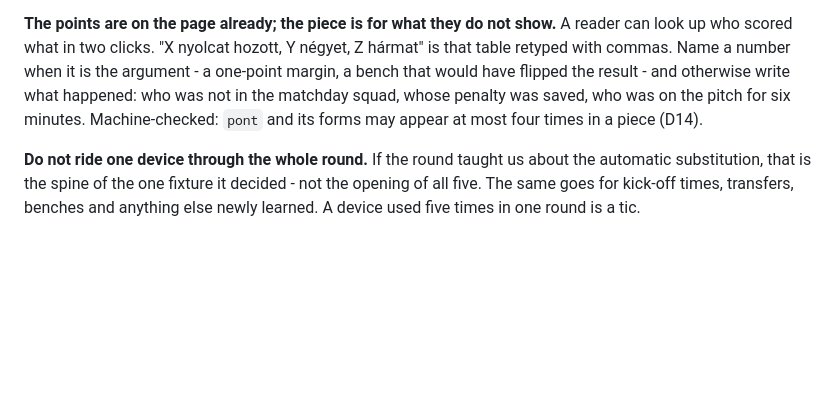
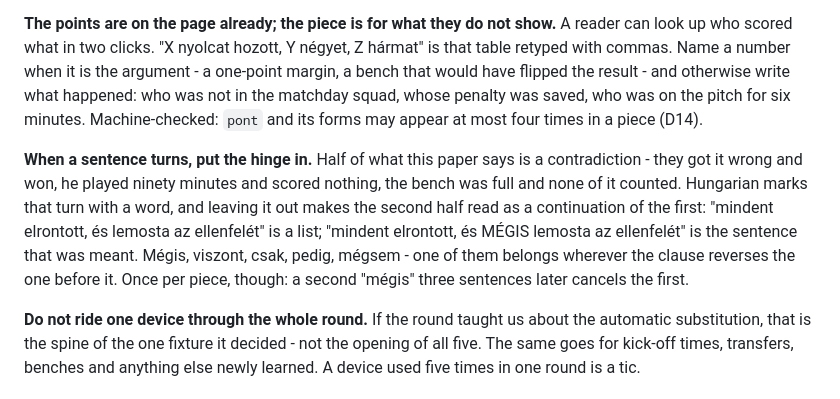
Before and after one commit to Vinceszy/Funtasy-Liga, a Markdown page: naplo/summary-voice.md, the part around the change. Drawn GitHub-style; blank space fills up the shorter version.

Commit message:
Mark the turn when a sentence turns
Most of what this paper says is a contradiction: they got every decision
wrong and won, he played ninety minutes and scored nothing, the bench was
full and none of it counted. Hungarian marks that reversal with a word, and
without it the second clause reads as a continuation of the first - a list
instead of the sentence that was meant.

Co-Authored-By: Claude Opus 5 <noreply@anthropic.com>
Claude-Session: https://claude.ai/code/session_01FTLEeijFm6Q4GU4TTTmFyq

```diff
--- a/naplo/summary-voice.md
+++ b/naplo/summary-voice.md
@@ -114,6 +114,16 @@ matchday squad, whose penalty was saved, who was on the pitch for six
 minutes. Machine-checked: `pont` and its forms may appear at most four times
 in a piece (D14).
 
+**When a sentence turns, put the hinge in.** Half of what this paper says is
+a contradiction - they got it wrong and won, he played ninety minutes and
+scored nothing, the bench was full and none of it counted. Hungarian marks
+that turn with a word, and leaving it out makes the second half read as a
+continuation of the first: "mindent elrontott, és lemosta az ellenfelét" is
+a list; "mindent elrontott, és MÉGIS lemosta az ellenfelét" is the sentence
+that was meant. Mégis, viszont, csak, pedig, mégsem - one of them belongs
+wherever the clause reverses the one before it. Once per piece, though: a
+second "mégis" three sentences later cancels the first.
+
 **Do not ride one device through the whole round.** If the round taught us
 about the automatic substitution, that is the spine of the one fixture it
 decided - not the opening of all five. The same goes for kick-off times,
```
